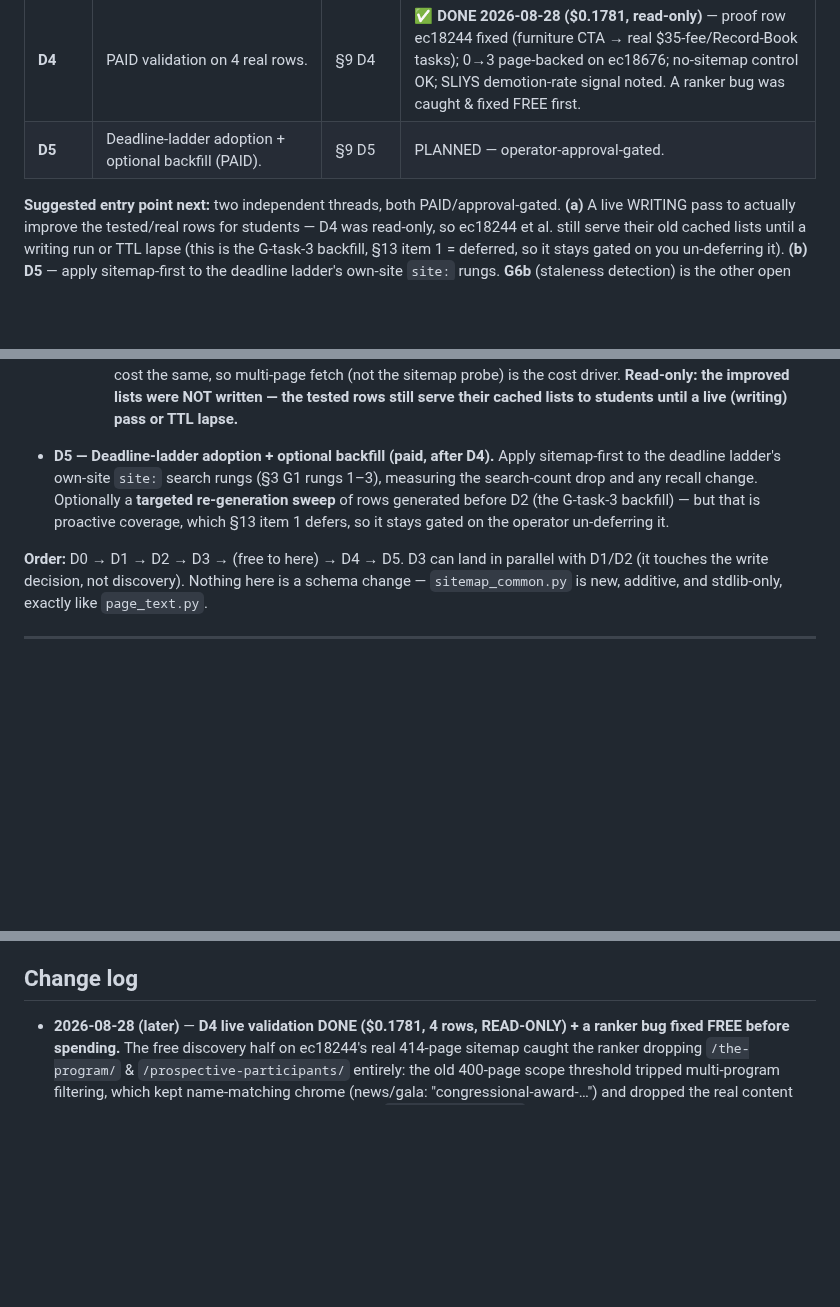
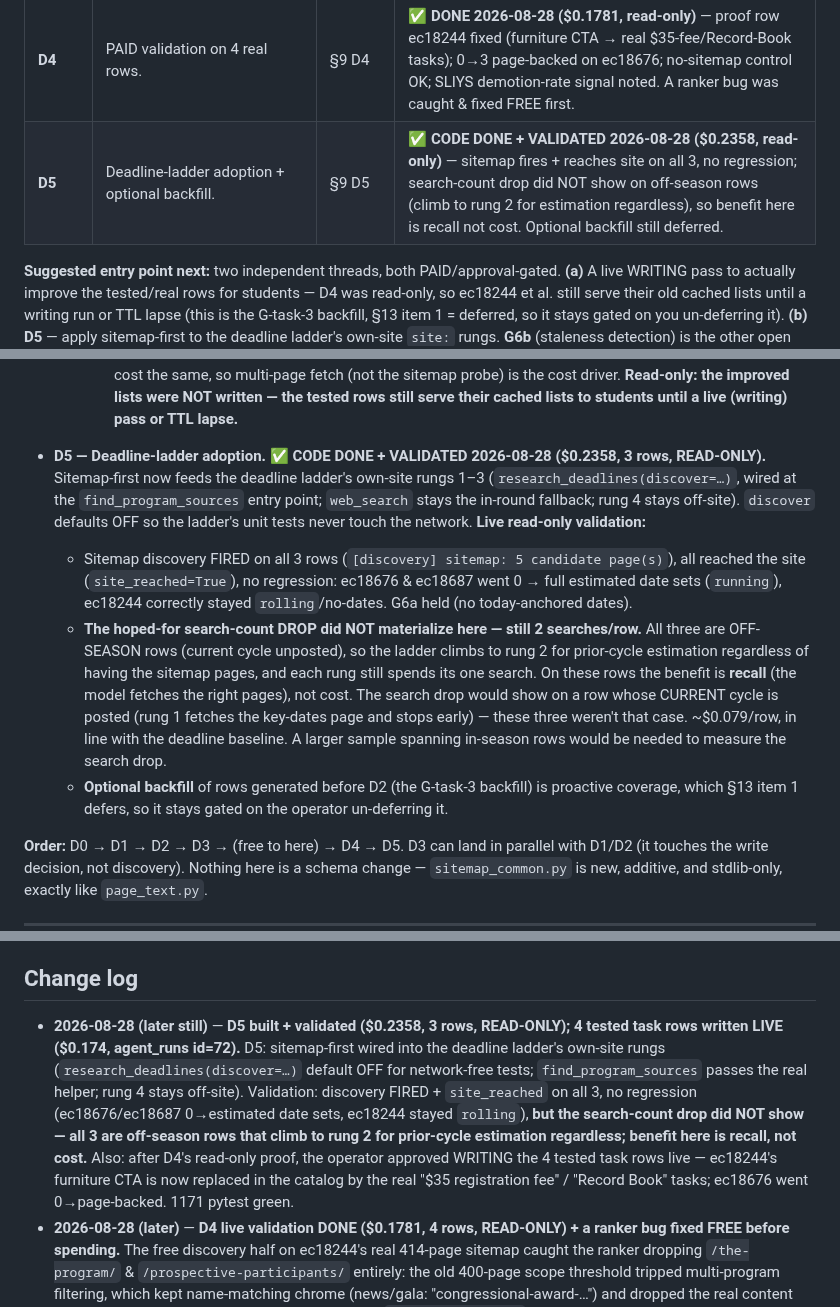
Before and after one commit to bluefeather78/wingman, a Markdown page: DEADLINE_AND_TASK_PLAN.md, 3 parts joined by grey strips. Drawn GitHub-style; blank space fills up the shorter version.

Commit message:
Plan: record D5 validation ($0.2358 read-only) + D4 live write of 4 task rows
Co-Authored-By: Claude Opus 4.8 <noreply@anthropic.com>

```diff
--- a/DEADLINE_AND_TASK_PLAN.md
+++ b/DEADLINE_AND_TASK_PLAN.md
@@ -37,7 +37,7 @@ G6b staleness detection — both deferred pending operator approval. Full detail
 | **G-task-1** | Rich steps page never discovered — Congressional Award (ec18244): 2 throwaway tasks while `/the-program/` carries a full verifiable step list. | §4 **G-task-1a/b/c** | ✅ **ADDRESSED** by D1/D2 (discovery) + D3 (no-stamp); durable fix pending PAID D4 validation on the real row. |
 | **G-D1 / D0–D3** | **Sitemap-first page discovery** (shared free helper) + shallow-capture no-stamp. | §9 D0–D3 | ✅ **BUILT** — `sitemap_common.py` + fixtures/tests (D0/D1), wired into `fetch_and_capture` behind the `web_search` fallback (D2), furniture no-stamp signal (D3). |
 | **D4** | PAID validation on 4 real rows. | §9 D4 | ✅ **DONE 2026-08-28 ($0.1781, read-only)** — proof row ec18244 fixed (furniture CTA → real $35-fee/Record-Book tasks); 0→3 page-backed on ec18676; no-sitemap control OK; SLIYS demotion-rate signal noted. A ranker bug was caught & fixed FREE first. |
-| **D5** | Deadline-ladder adoption + optional backfill (PAID). | §9 D5 | PLANNED — operator-approval-gated. |
+| **D5** | Deadline-ladder adoption + optional backfill. | §9 D5 | ✅ **CODE DONE + VALIDATED 2026-08-28 ($0.2358, read-only)** — sitemap fires + reaches site on all 3, no regression; search-count drop did NOT show on off-season rows (climb to rung 2 for estimation regardless), so benefit here is recall not cost. Optional backfill still deferred. |
 
 **Suggested entry point next:** two independent threads, both PAID/approval-gated. **(a)** A live
 WRITING pass to actually improve the tested/real rows for students — D4 was read-only, so ec18244
@@ -1082,11 +1082,24 @@ now — sitemap-first only ADDS recall.
   sitemap probe) is the cost driver. **Read-only: the improved lists were NOT written — the tested
   rows still serve their cached lists to students until a live (writing) pass or TTL lapse.**
 
-- **D5 — Deadline-ladder adoption + optional backfill (paid, after D4).** Apply sitemap-first to
-  the deadline ladder's own-site `site:` search rungs (§3 G1 rungs 1–3), measuring the search-count
-  drop and any recall change. Optionally a **targeted re-generation sweep** of rows generated
-  before D2 (the G-task-3 backfill) — but that is proactive coverage, which §13 item 1 defers, so
-  it stays gated on the operator un-deferring it.
+- **D5 — Deadline-ladder adoption. ✅ CODE DONE + VALIDATED 2026-08-28 ($0.2358, 3 rows,
+  READ-ONLY).** Sitemap-first now feeds the deadline ladder's own-site rungs 1–3
+  (`research_deadlines(discover=…)`, wired at the `find_program_sources` entry point; `web_search`
+  stays the in-round fallback; rung 4 stays off-site). `discover` defaults OFF so the ladder's unit
+  tests never touch the network. **Live read-only validation:**
+  - Sitemap discovery FIRED on all 3 rows (`[discovery] sitemap: 5 candidate page(s)`), all
+    reached the site (`site_reached=True`), no regression: ec18676 & ec18687 went 0 → full
+    estimated date sets (`running`), ec18244 correctly stayed `rolling`/no-dates. G6a held (no
+    today-anchored dates).
+  - **The hoped-for search-count DROP did NOT materialize here — still 2 searches/row.** All three
+    are OFF-SEASON rows (current cycle unposted), so the ladder climbs to rung 2 for prior-cycle
+    estimation regardless of having the sitemap pages, and each rung still spends its one search.
+    On these rows the benefit is **recall** (the model fetches the right pages), not cost. The
+    search drop would show on a row whose CURRENT cycle is posted (rung 1 fetches the key-dates
+    page and stops early) — these three weren't that case. ~$0.079/row, in line with the deadline
+    baseline. A larger sample spanning in-season rows would be needed to measure the search drop.
+  - **Optional backfill** of rows generated before D2 (the G-task-3 backfill) is proactive
+    coverage, which §13 item 1 defers, so it stays gated on the operator un-deferring it.
 
 **Order:** D0 → D1 → D2 → D3 → (free to here) → D4 → D5. D3 can land in parallel with D1/D2 (it
 touches the write decision, not discovery). Nothing here is a schema change — `sitemap_common.py`
@@ -1336,6 +1349,16 @@ deadline."
 
 ## Change log
 
+- **2026-08-28 (later still)** — **D5 built + validated ($0.2358, 3 rows, READ-ONLY); 4 tested
+  task rows written LIVE ($0.174, agent_runs id=72).** D5: sitemap-first wired into the deadline
+  ladder's own-site rungs (`research_deadlines(discover=…)` default OFF for network-free tests;
+  `find_program_sources` passes the real helper; rung 4 stays off-site). Validation: discovery
+  FIRED + `site_reached` on all 3, no regression (ec18676/ec18687 0→estimated date sets, ec18244
+  stayed `rolling`), **but the search-count drop did NOT show — all 3 are off-season rows that
+  climb to rung 2 for prior-cycle estimation regardless; benefit here is recall, not cost.** Also:
+  after D4's read-only proof, the operator approved WRITING the 4 tested task rows live —
+  ec18244's furniture CTA is now replaced in the catalog by the real "$35 registration fee" /
+  "Record Book" tasks; ec18676 went 0→page-backed. 1171 pytest green.
 - **2026-08-28 (later)** — **D4 live validation DONE ($0.1781, 4 rows, READ-ONLY) + a ranker bug
   fixed FREE before spending.** The free discovery half on ec18244's real 414-page sitemap caught
   the ranker dropping `/the-program/` & `/prospective-participants/` entirely: the old 400-page
```
